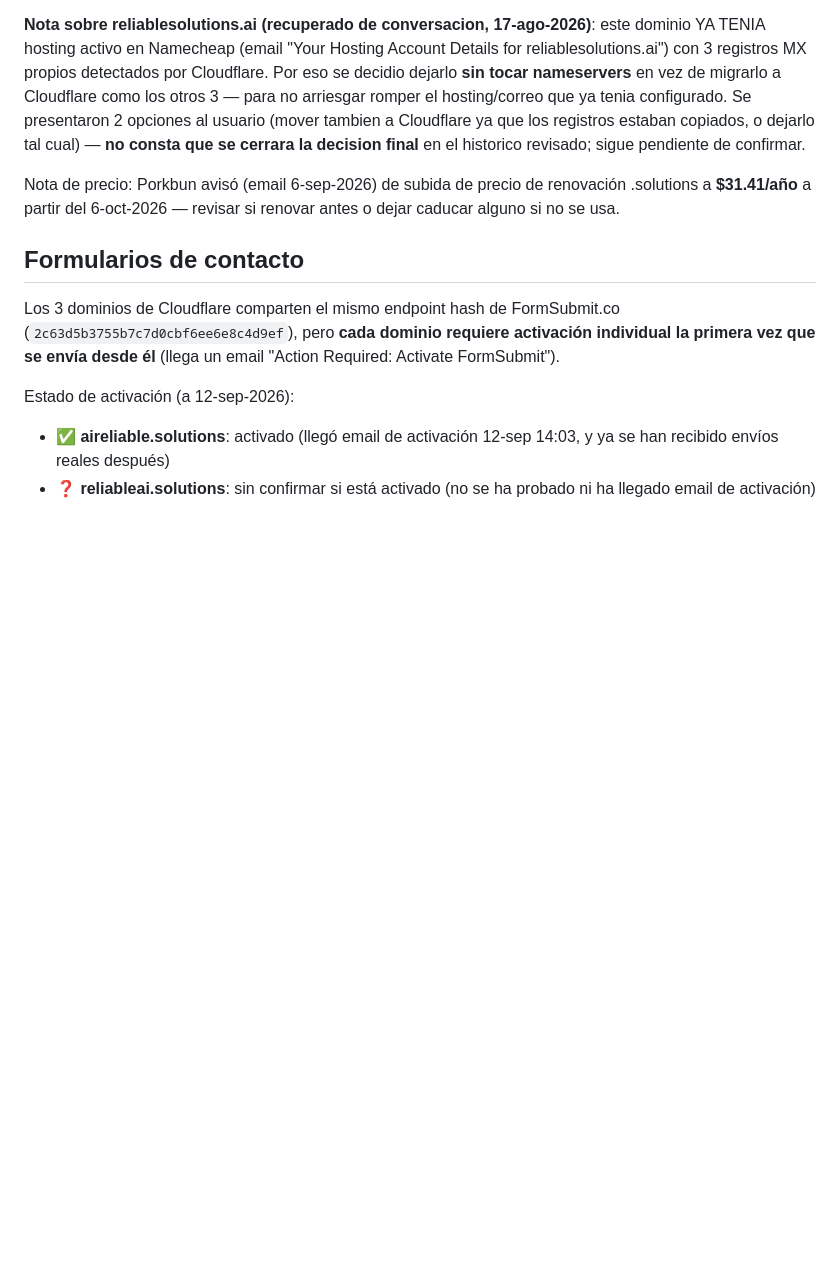
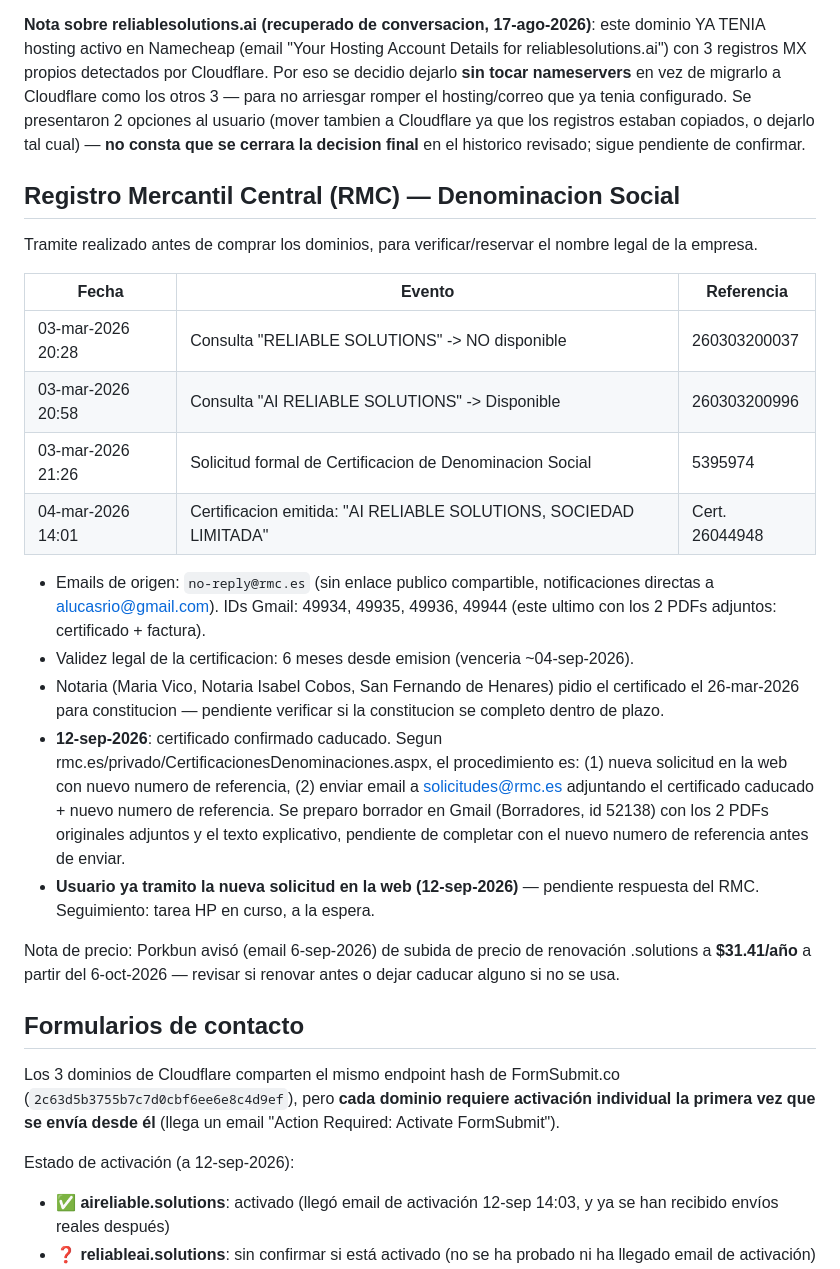
Before and after one commit to alucasr/reliable-ai-solutions, a Markdown page: docs/EMPRESA.md, the part around the change. Drawn GitHub-style; blank space fills up the shorter version.

Commit message:
Doc: tramite RMC denominacion social - certificado caducado, nueva solicitud en curso

```diff
--- a/docs/EMPRESA.md
+++ b/docs/EMPRESA.md
@@ -17,6 +17,23 @@
 Los 4 se registraron en fechas muy próximas entre sí (posiblemente el mismo día), como parte de la fase de brainstorming inicial del proyecto.
 
 **Nota sobre reliablesolutions.ai (recuperado de conversacion, 17-ago-2026)**: este dominio YA TENIA hosting activo en Namecheap (email "Your Hosting Account Details for reliablesolutions.ai") con 3 registros MX propios detectados por Cloudflare. Por eso se decidio dejarlo **sin tocar nameservers** en vez de migrarlo a Cloudflare como los otros 3 — para no arriesgar romper el hosting/correo que ya tenia configurado. Se presentaron 2 opciones al usuario (mover tambien a Cloudflare ya que los registros estaban copiados, o dejarlo tal cual) — **no consta que se cerrara la decision final** en el historico revisado; sigue pendiente de confirmar.
+
+## Registro Mercantil Central (RMC) — Denominacion Social
+
+Tramite realizado antes de comprar los dominios, para verificar/reservar el nombre legal de la empresa.
+
+| Fecha | Evento | Referencia |
+|---|---|---|
+| 03-mar-2026 20:28 | Consulta "RELIABLE SOLUTIONS" -> NO disponible | 260303200037 |
+| 03-mar-2026 20:58 | Consulta "AI RELIABLE SOLUTIONS" -> Disponible | 260303200996 |
+| 03-mar-2026 21:26 | Solicitud formal de Certificacion de Denominacion Social | 5395974 |
+| 04-mar-2026 14:01 | Certificacion emitida: "AI RELIABLE SOLUTIONS, SOCIEDAD LIMITADA" | Cert. 26044948 |
+
+- Emails de origen: `no-reply@rmc.es` (sin enlace publico compartible, notificaciones directas a alucasrio@gmail.com). IDs Gmail: 49934, 49935, 49936, 49944 (este ultimo con los 2 PDFs adjuntos: certificado + factura).
+- Validez legal de la certificacion: 6 meses desde emision (venceria ~04-sep-2026).
+- Notaria (Maria Vico, Notaria Isabel Cobos, San Fernando de Henares) pidio el certificado el 26-mar-2026 para constitucion — pendiente verificar si la constitucion se completo dentro de plazo.
+- **12-sep-2026**: certificado confirmado caducado. Segun rmc.es/privado/CertificacionesDenominaciones.aspx, el procedimiento es: (1) nueva solicitud en la web con nuevo numero de referencia, (2) enviar email a solicitudes@rmc.es adjuntando el certificado caducado + nuevo numero de referencia. Se preparo borrador en Gmail (Borradores, id 52138) con los 2 PDFs originales adjuntos y el texto explicativo, pendiente de completar con el nuevo numero de referencia antes de enviar.
+- **Usuario ya tramito la nueva solicitud en la web (12-sep-2026)** — pendiente respuesta del RMC. Seguimiento: tarea HP en curso, a la espera.
 
 Nota de precio: Porkbun avisó (email 6-sep-2026) de subida de precio de renovación .solutions a **$31.41/año** a partir del 6-oct-2026 — revisar si renovar antes o dejar caducar alguno si no se usa.
 
```
